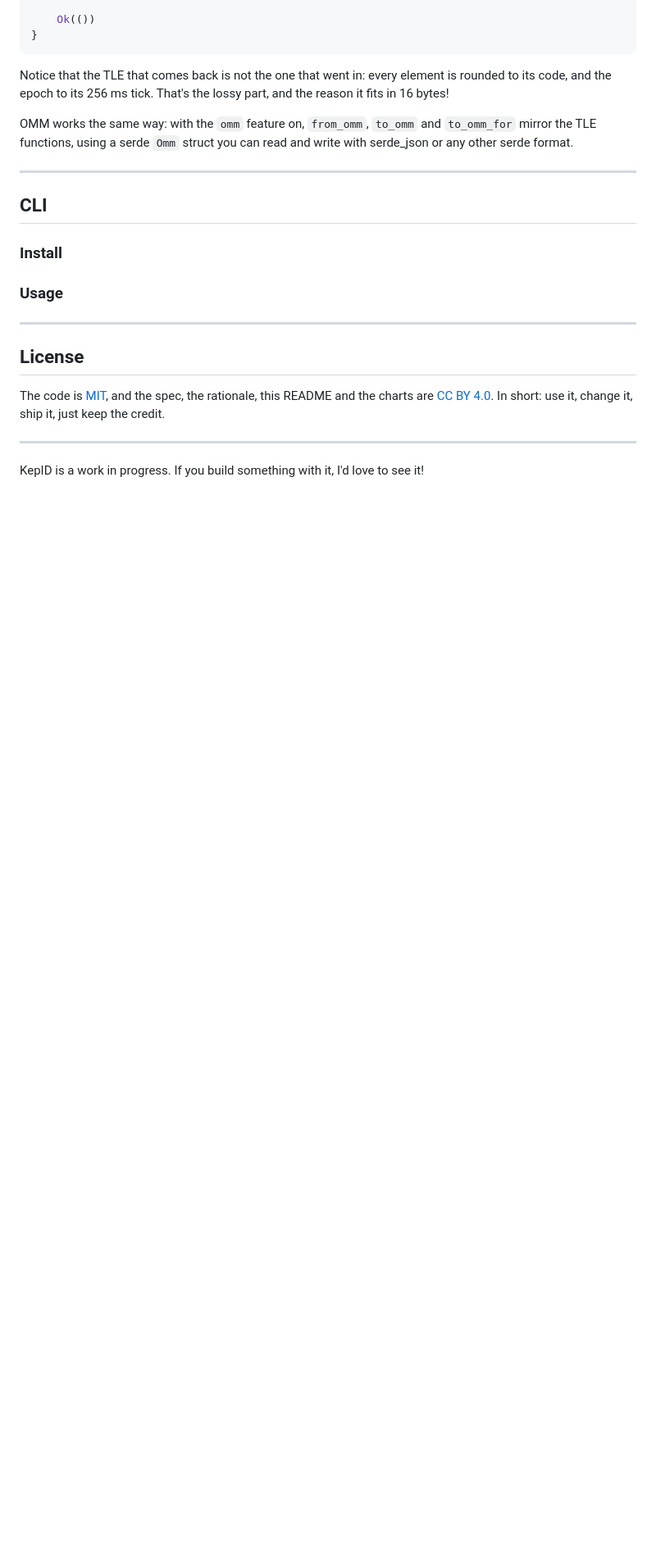
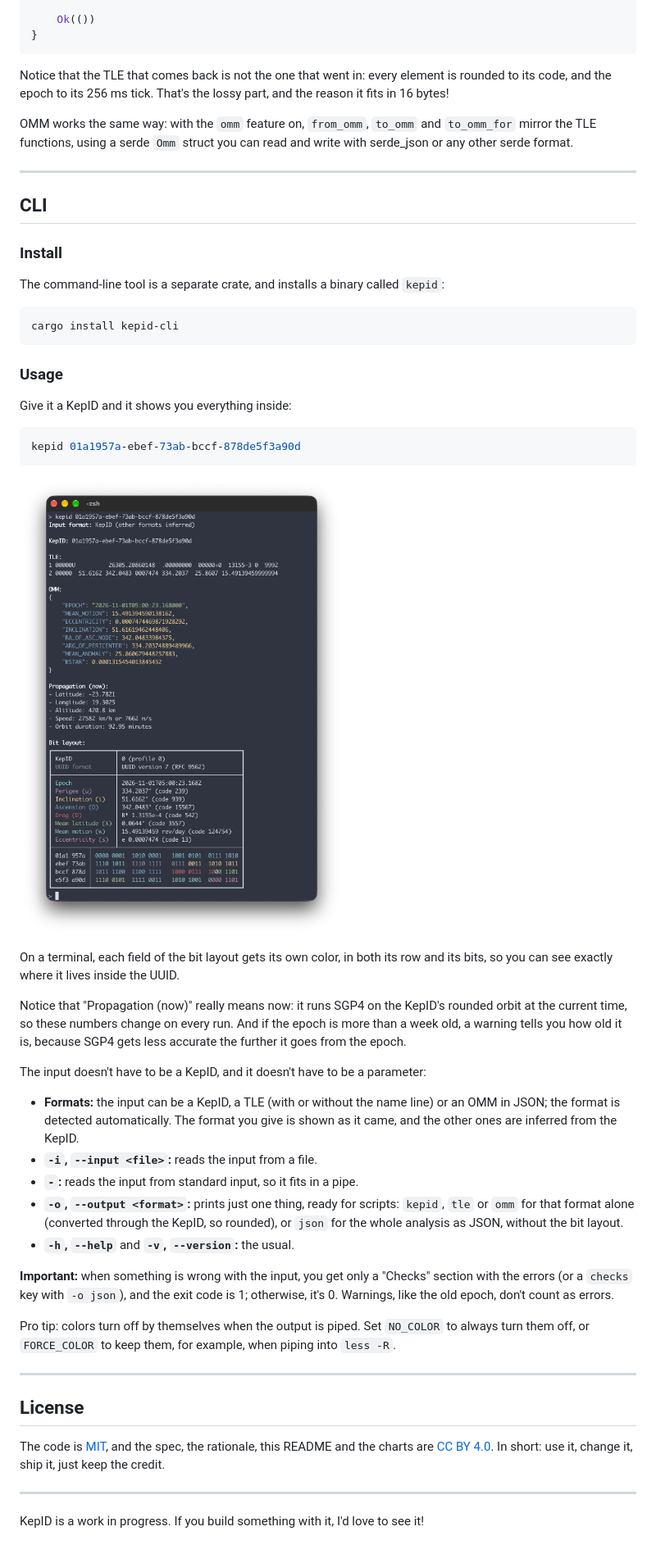
Before and after one commit to Racum/kepid, a Markdown page: README.md, the part around the change. Shown at 82% size. Rendered like a GitHub page; pictures changed too: assets/kepid_cli_screenshot.png (added); blank space fills up the shorter version.

````diff
--- a/README.md
+++ b/README.md
@@ -190,11 +190,37 @@ OMM works the same way: with the `omm` feature on, `from_omm`, `to_omm` and `to_
 
 ### Install
 
-<!-- To be written. -->
+The command-line tool is a separate crate, and installs a binary called `kepid`:
+
+```bash
+cargo install kepid-cli
+```
 
 ### Usage
 
-<!-- To be written. -->
+Give it a KepID and it shows you everything inside:
+
+```bash
+kepid 01a1957a-ebef-73ab-bccf-878de5f3a90d
+```
+
+![The analysis of a KepID in the terminal: its TLE, OMM, propagation and color-coded bit layout](assets/kepid_cli_screenshot.png)
+
+On a terminal, each field of the bit layout gets its own color, in both its row and its bits, so you can see exactly where it lives inside the UUID.
+
+Notice that "Propagation (now)" really means now: it runs SGP4 on the KepID's rounded orbit at the current time, so these numbers change on every run. And if the epoch is more than a week old, a warning tells you how old it is, because SGP4 gets less accurate the further it goes from the epoch.
+
+The input doesn't have to be a KepID, and it doesn't have to be a parameter:
+
+- **Formats:** the input can be a KepID, a TLE (with or without the name line) or an OMM in JSON; the format is detected automatically. The format you give is shown as it came, and the other ones are inferred from the KepID.
+- **`-i`, `--input <file>`:** reads the input from a file.
+- **`-`:** reads the input from standard input, so it fits in a pipe.
+- **`-o`, `--output <format>`:** prints just one thing, ready for scripts: `kepid`, `tle` or `omm` for that format alone (converted through the KepID, so rounded), or `json` for the whole analysis as JSON, without the bit layout.
+- **`-h`, `--help`** and **`-v`, `--version`:** the usual.
+
+**Important:** when something is wrong with the input, you get only a "Checks" section with the errors (or a `checks` key with `-o json`), and the exit code is 1; otherwise, it's 0. Warnings, like the old epoch, don't count as errors.
+
+Pro tip: colors turn off by themselves when the output is piped. Set `NO_COLOR` to always turn them off, or `FORCE_COLOR` to keep them, for example, when piping into `less -R`.
 
 ---
 
````
Also changed, not shown: 8 other files.
